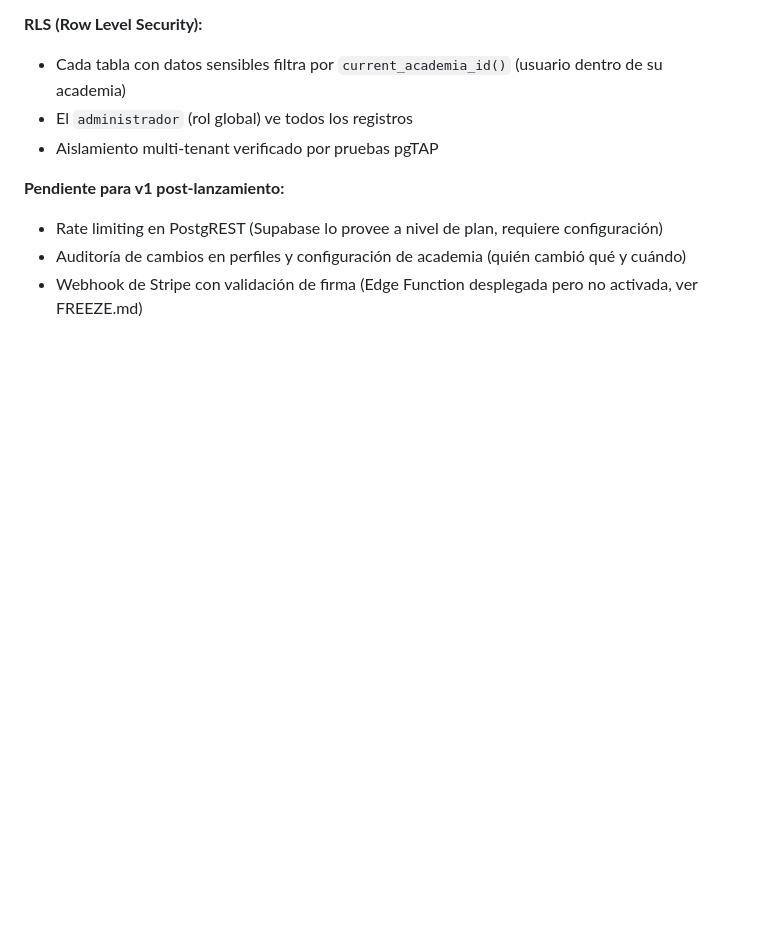
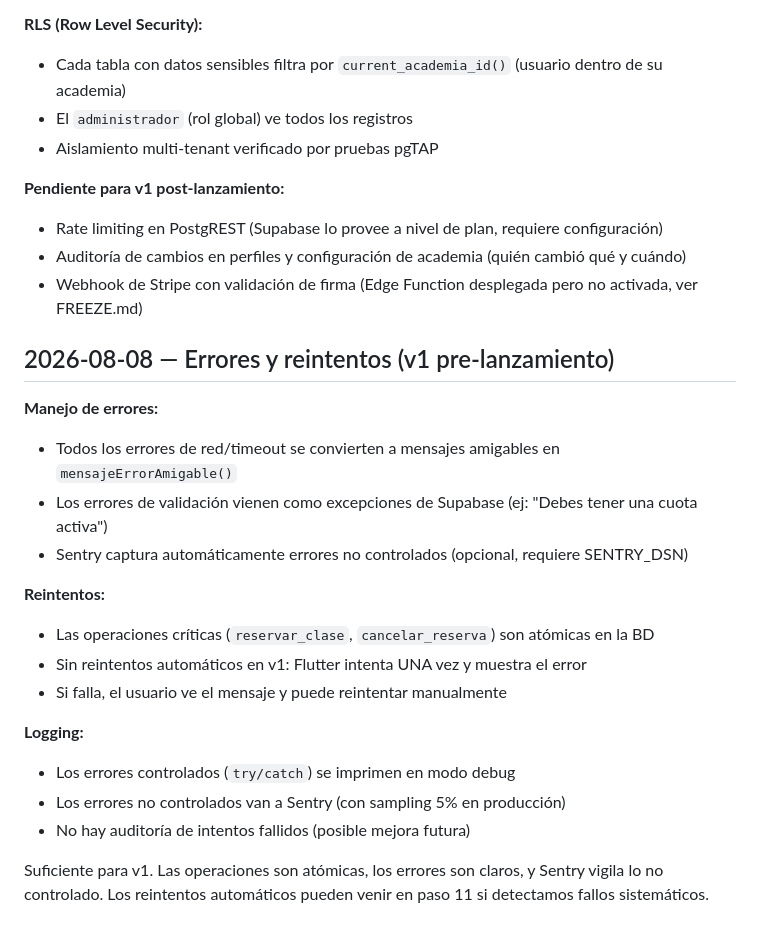
Before and after one commit to CIPRIAN1984/RESERVAS-APP, a Markdown page: DECISIONS.md, the part around the change. Rendered like a GitHub page; blank space fills up the shorter version.

Commit message:
Documentar paso 7-8: invitaciones privadas y errores/reintentos
Paso 7: Invitaciones privadas completas
- InvitarScreen genera QR y enlace del registro con academia fija
- Solo dueño puede acceder
- Copia del enlace al portapapeles

Paso 8: Errores y reintentos en v1
- Errores convertidos a mensajes amigables
- Operaciones críticas son atómicas en BD
- Sin reintentos automáticos: usuario reintenta manualmente si falla
- Sentry captura no controlados (opcional)

Suficiente para v1. Reintentos automáticos en paso 11 si es necesario.

Co-Authored-By: Claude Haiku 4.5 <noreply@anthropic.com>
Claude-Session: https://claude.ai/code/session_01DuwuGUWDeifwygX9qCZurZ

```diff
--- a/DECISIONS.md
+++ b/DECISIONS.md
@@ -408,3 +408,23 @@ El hardening de seguridad está en su lugar:
 - Rate limiting en PostgREST (Supabase lo provee a nivel de plan, requiere configuración)
 - Auditoría de cambios en perfiles y configuración de academia (quién cambió qué y cuándo)
 - Webhook de Stripe con validación de firma (Edge Function desplegada pero no activada, ver FREEZE.md)
+
+## 2026-08-08 — Errores y reintentos (v1 pre-lanzamiento)
+
+**Manejo de errores:**
+- Todos los errores de red/timeout se convierten a mensajes amigables en `mensajeErrorAmigable()`
+- Los errores de validación vienen como excepciones de Supabase (ej: "Debes tener una cuota activa")
+- Sentry captura automáticamente errores no controlados (opcional, requiere SENTRY_DSN)
+
+**Reintentos:**
+- Las operaciones críticas (`reservar_clase`, `cancelar_reserva`) son atómicas en la BD
+- Sin reintentos automáticos en v1: Flutter intenta UNA vez y muestra el error
+- Si falla, el usuario ve el mensaje y puede reintentar manualmente
+
+**Logging:**
+- Los errores controlados (`try/catch`) se imprimen en modo debug
+- Los errores no controlados van a Sentry (con sampling 5% en producción)
+- No hay auditoría de intentos fallidos (posible mejora futura)
+
+Suficiente para v1. Las operaciones son atómicas, los errores son claros, y Sentry vigila lo
+no controlado. Los reintentos automáticos pueden venir en paso 11 si detectamos fallos sistemáticos.
```
